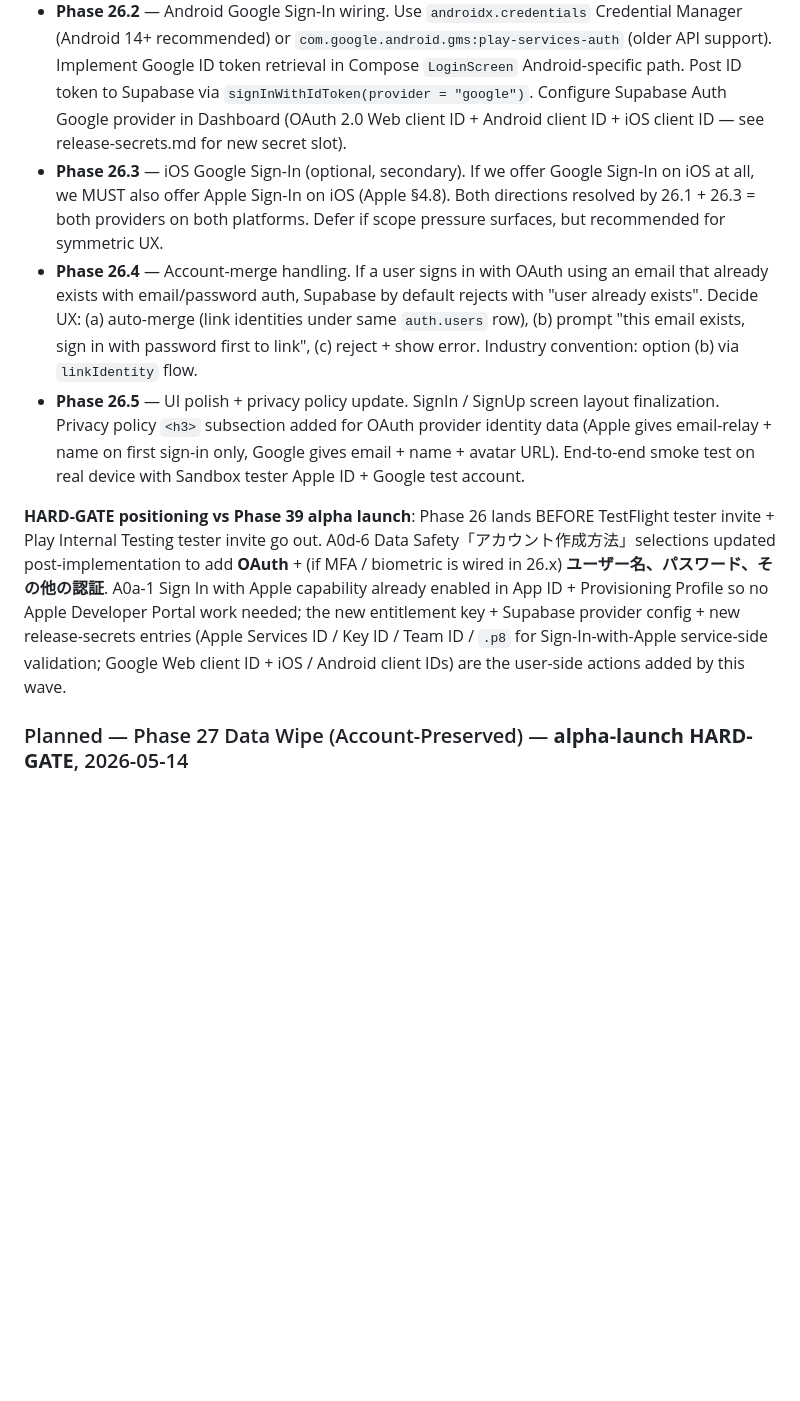
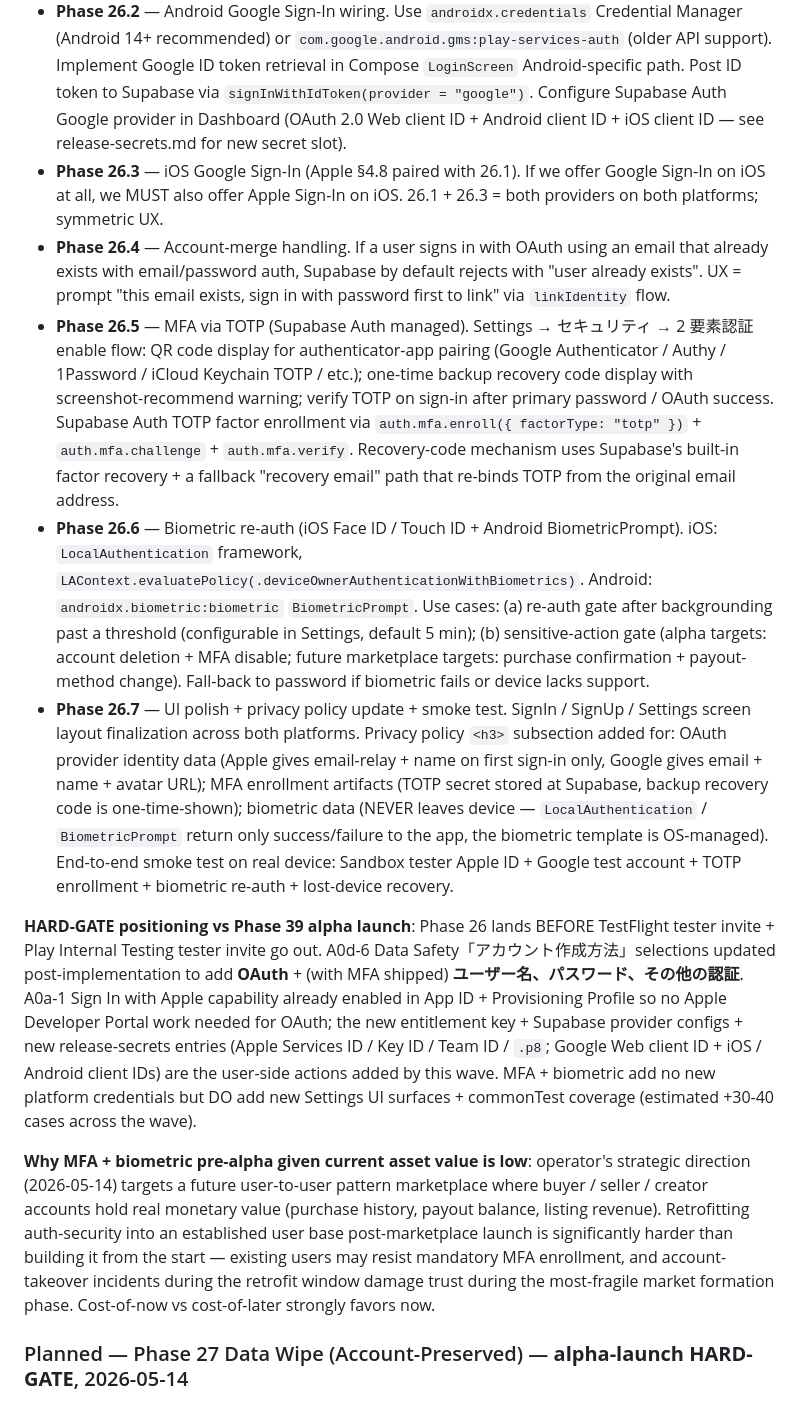
Before and after one commit to b150005/skeinly, a Markdown page: .claude/CLAUDE.md, the part around one of its changes. Drawn GitHub-style; blank space fills up the shorter version.

```diff
--- a/.claude/CLAUDE.md
+++ b/.claude/CLAUDE.md
@@ -438,10 +438,14 @@ Operator flagged 2026-05-14 while filling A0d-6 Data Safety (account creation me
 - **Phase 26.1** — iOS Apple Sign-In wiring. Add `com.apple.developer.applesignin` to `iosApp.entitlements`. Implement `AuthenticationServices` flow in SwiftUI LoginScreen (`SignInWithAppleButton` SwiftUI component or `ASAuthorizationAppleIDProvider` if more control needed). On success, send the resulting `identityToken` to Supabase via `signInWithIdToken(provider = "apple")`. Wire through `AuthViewModel` + `AuthRepository`. Configure Supabase Auth Apple provider in Dashboard (Services ID + Key ID + Team ID + `.p8` private key — see release-secrets.md for new secret slot).
 - **Phase 26.2** — Android Google Sign-In wiring. Use `androidx.credentials` Credential Manager (Android 14+ recommended) or `com.google.android.gms:play-services-auth` (older API support). Implement Google ID token retrieval in Compose `LoginScreen` Android-specific path. Post ID token to Supabase via `signInWithIdToken(provider = "google")`. Configure Supabase Auth Google provider in Dashboard (OAuth 2.0 Web client ID + Android client ID + iOS client ID — see release-secrets.md for new secret slot).
-- **Phase 26.3** — iOS Google Sign-In (optional, secondary). If we offer Google Sign-In on iOS at all, we MUST also offer Apple Sign-In on iOS (Apple §4.8). Both directions resolved by 26.1 + 26.3 = both providers on both platforms. Defer if scope pressure surfaces, but recommended for symmetric UX.
-- **Phase 26.4** — Account-merge handling. If a user signs in with OAuth using an email that already exists with email/password auth, Supabase by default rejects with "user already exists". Decide UX: (a) auto-merge (link identities under same `auth.users` row), (b) prompt "this email exists, sign in with password first to link", (c) reject + show error. Industry convention: option (b) via `linkIdentity` flow.
-- **Phase 26.5** — UI polish + privacy policy update. SignIn / SignUp screen layout finalization. Privacy policy `<h3>` subsection added for OAuth provider identity data (Apple gives email-relay + name on first sign-in only, Google gives email + name + avatar URL). End-to-end smoke test on real device with Sandbox tester Apple ID + Google test account.
+- **Phase 26.3** — iOS Google Sign-In (Apple §4.8 paired with 26.1). If we offer Google Sign-In on iOS at all, we MUST also offer Apple Sign-In on iOS. 26.1 + 26.3 = both providers on both platforms; symmetric UX.
+- **Phase 26.4** — Account-merge handling. If a user signs in with OAuth using an email that already exists with email/password auth, Supabase by default rejects with "user already exists". UX = prompt "this email exists, sign in with password first to link" via `linkIdentity` flow.
+- **Phase 26.5** — MFA via TOTP (Supabase Auth managed). Settings → セキュリティ → 2 要素認証 enable flow: QR code display for authenticator-app pairing (Google Authenticator / Authy / 1Password / iCloud Keychain TOTP / etc.); one-time backup recovery code display with screenshot-recommend warning; verify TOTP on sign-in after primary password / OAuth success. Supabase Auth TOTP factor enrollment via `auth.mfa.enroll({ factorType: "totp" })` + `auth.mfa.challenge` + `auth.mfa.verify`. Recovery-code mechanism uses Supabase's built-in factor recovery + a fallback "recovery email" path that re-binds TOTP from the original email address.
+- **Phase 26.6** — Biometric re-auth (iOS Face ID / Touch ID + Android BiometricPrompt). iOS: `LocalAuthentication` framework, `LAContext.evaluatePolicy(.deviceOwnerAuthenticationWithBiometrics)`. Android: `androidx.biometric:biometric` `BiometricPrompt`. Use cases: (a) re-auth gate after backgrounding past a threshold (configurable in Settings, default 5 min); (b) sensitive-action gate (alpha targets: account deletion + MFA disable; future marketplace targets: purchase confirmation + payout-method change). Fall-back to password if biometric fails or device lacks support.
+- **Phase 26.7** — UI polish + privacy policy update + smoke test. SignIn / SignUp / Settings screen layout finalization across both platforms. Privacy policy `<h3>` subsection added for: OAuth provider identity data (Apple gives email-relay + name on first sign-in only, Google gives email + name + avatar URL); MFA enrollment artifacts (TOTP secret stored at Supabase, backup recovery code is one-time-shown); biometric data (NEVER leaves device — `LocalAuthentication` / `BiometricPrompt` return only success/failure to the app, the biometric template is OS-managed). End-to-end smoke test on real device: Sandbox tester Apple ID + Google test account + TOTP enrollment + biometric re-auth + lost-device recovery.
 
-**HARD-GATE positioning vs Phase 39 alpha launch**: Phase 26 lands BEFORE TestFlight tester invite + Play Internal Testing tester invite go out. A0d-6 Data Safety「アカウント作成方法」selections updated post-implementation to add **OAuth** + (if MFA / biometric is wired in 26.x) **ユーザー名、パスワード、その他の認証**. A0a-1 Sign In with Apple capability already enabled in App ID + Provisioning Profile so no Apple Developer Portal work needed; the new entitlement key + Supabase provider config + new release-secrets entries (Apple Services ID / Key ID / Team ID / `.p8` for Sign-In-with-Apple service-side validation; Google Web client ID + iOS / Android client IDs) are the user-side actions added by this wave.
+**HARD-GATE positioning vs Phase 39 alpha launch**: Phase 26 lands BEFORE TestFlight tester invite + Play Internal Testing tester invite go out. A0d-6 Data Safety「アカウント作成方法」selections updated post-implementation to add **OAuth** + (with MFA shipped) **ユーザー名、パスワード、その他の認証**. A0a-1 Sign In with Apple capability already enabled in App ID + Provisioning Profile so no Apple Developer Portal work needed for OAuth; the new entitlement key + Supabase provider configs + new release-secrets entries (Apple Services ID / Key ID / Team ID / `.p8`; Google Web client ID + iOS / Android client IDs) are the user-side actions added by this wave. MFA + biometric add no new platform credentials but DO add new Settings UI surfaces + commonTest coverage (estimated +30-40 cases across the wave).
+
+**Why MFA + biometric pre-alpha given current asset value is low**: operator's strategic direction (2026-05-14) targets a future user-to-user pattern marketplace where buyer / seller / creator accounts hold real monetary value (purchase history, payout balance, listing revenue). Retrofitting auth-security into an established user base post-marketplace launch is significantly harder than building it from the start — existing users may resist mandatory MFA enrollment, and account-takeover incidents during the retrofit window damage trust during the most-fragile market formation phase. Cost-of-now vs cost-of-later strongly favors now.
 
 ### Planned — Phase 27 Data Wipe (Account-Preserved) — **alpha-launch HARD-GATE**, 2026-05-14
 Operator flagged 2026-05-14 while filling A0d-6 Data Safety: the optional sub-question "アカウントの削除を必要とすることなく、一部またはすべてのデータの削除をリクエストする方法をユーザーに提供していますか?" — strict reading is currently いいえ because Skeinly only offers account-level deletion (ADR-005 `delete_own_account` RPC) plus per-item CRUD deletes, but no dedicated bulk-deletion request mechanism distinct from account deletion. Operator decision: implement a "Delete all my data (keep account)" capability pre-alpha so the answer flips to unambiguous はい + provides a clear privacy control distinct from account deletion. Promotes to HARD-GATE alongside Phase 26 OAuth.
```
Also changed, not shown: other parts of .claude/CLAUDE.md (+3 -3 lines), docs/en/vendor-setup.md (+3 -3 lines), docs/ja/vendor-setup.md (+3 -3 lines).
